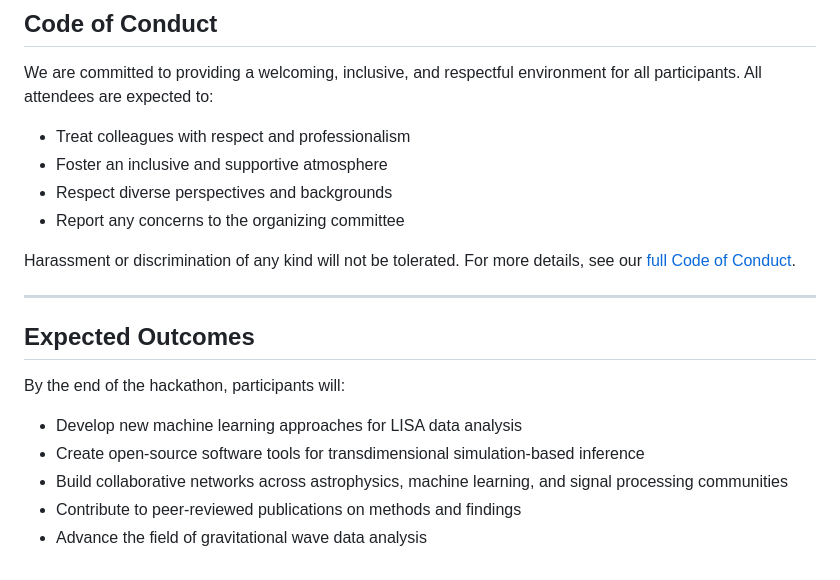
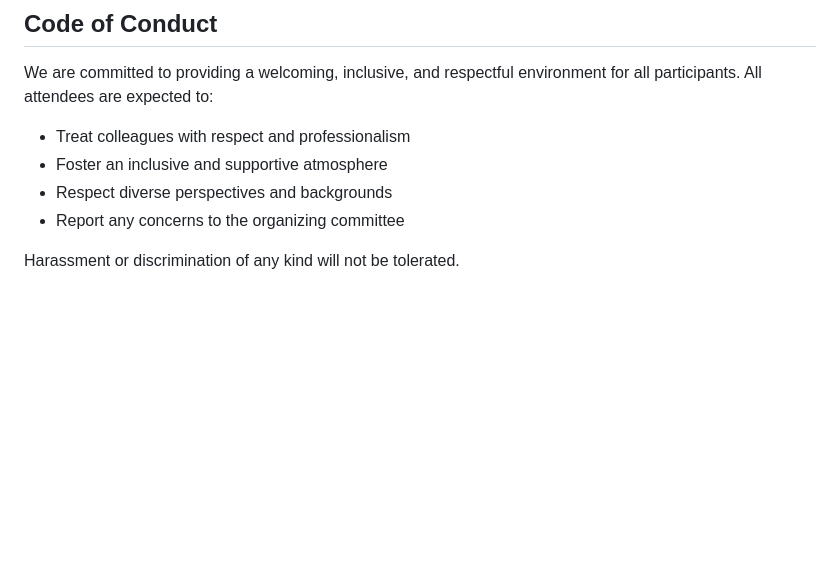
Before and after one commit to lorenzsp/LISAI, a Markdown page: README.md, the part around one of its changes. Drawn GitHub-style; blank space fills up the shorter version.

```diff
--- a/README.md
+++ b/README.md
@@ -119,16 +73,4 @@ We are committed to providing a welcoming, inclusive, and respectful environment
 - Respect diverse perspectives and backgrounds
 - Report any concerns to the organizing committee
 
-Harassment or discrimination of any kind will not be tolerated. For more details, see our [full Code of Conduct](#).
-
----
-
-## Expected Outcomes
-
-By the end of the hackathon, participants will:
-
-- Develop new machine learning approaches for LISA data analysis
-- Create open-source software tools for transdimensional simulation-based inference
-- Build collaborative networks across astrophysics, machine learning, and signal processing communities
-- Contribute to peer-reviewed publications on methods and findings
-- Advance the field of gravitational wave data analysis
+Harassment or discrimination of any kind will not be tolerated.
```
Also changed, not shown: other parts of README.md (+25 -71 lines).
